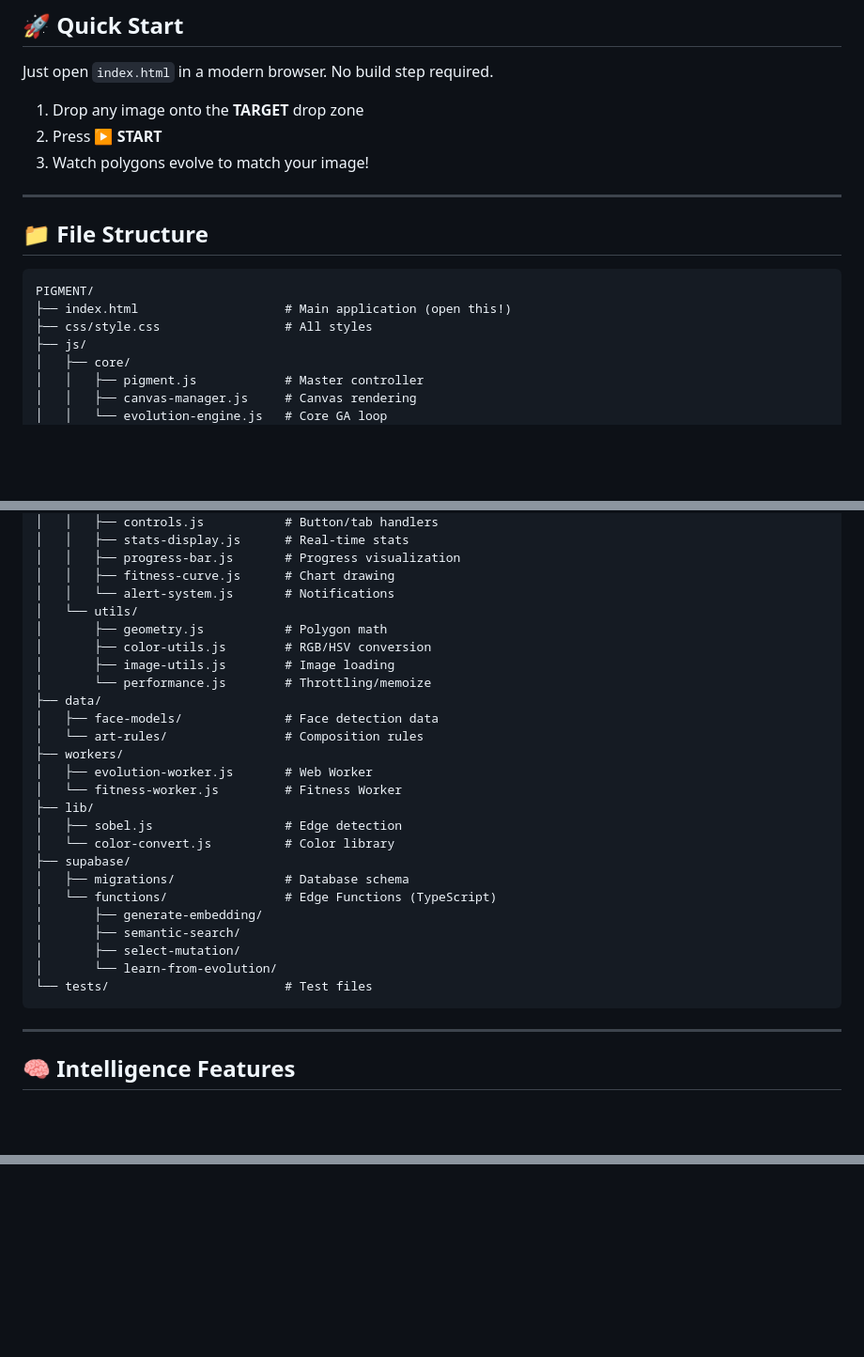
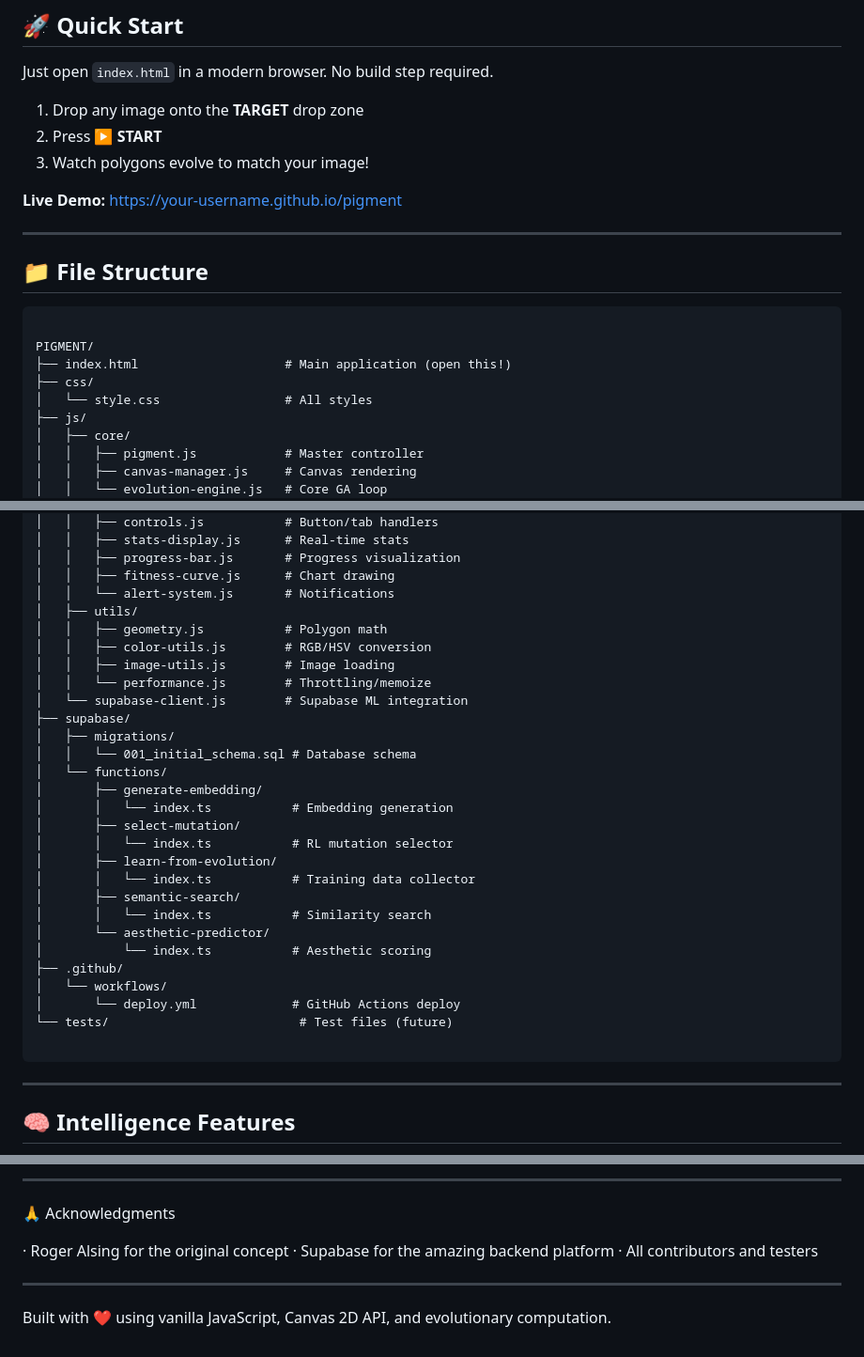
Before and after one commit to PIGMENT-ORG/PIGMENT, a Markdown page: README.md, 3 parts joined by grey strips. Shown at 94% size. GitHub-like rendering; blank space fills up the shorter version.

````diff
--- a/README.md
+++ b/README.md
@@ -12,14 +12,18 @@ Just open `index.html` in a modern browser. No build step required.
 2. Press **▶ START**
 3. Watch polygons evolve to match your image!
 
+**Live Demo:** [https://your-username.github.io/pigment](https://your-username.github.io/pigment)
+
 ---
 
 ## 📁 File Structure
 
 ```
+
 PIGMENT/
 ├── index.html                    # Main application (open this!)
-├── css/style.css                 # All styles
+├── css/
+│   └── style.css                 # All styles
 ├── js/
 │   ├── core/
 │   │   ├── pigment.js            # Master controller
@@ -56,28 +60,31 @@ PIGMENT/
 │   │   ├── progress-bar.js       # Progress visualization
 │   │   ├── fitness-curve.js      # Chart drawing
 │   │   └── alert-system.js       # Notifications
-│   └── utils/
-│       ├── geometry.js           # Polygon math
-│       ├── color-utils.js        # RGB/HSV conversion
-│       ├── image-utils.js        # Image loading
-│       └── performance.js        # Throttling/memoize
-├── data/
-│   ├── face-models/              # Face detection data
-│   └── art-rules/                # Composition rules
-├── workers/
-│   ├── evolution-worker.js       # Web Worker
-│   └── fitness-worker.js         # Fitness Worker
-├── lib/
-│   ├── sobel.js                  # Edge detection
-│   └── color-convert.js          # Color library
+│   ├── utils/
+│   │   ├── geometry.js           # Polygon math
+│   │   ├── color-utils.js        # RGB/HSV conversion
+│   │   ├── image-utils.js        # Image loading
+│   │   └── performance.js        # Throttling/memoize
+│   └── supabase-client.js        # Supabase ML integration
 ├── supabase/
-│   ├── migrations/               # Database schema
-│   └── functions/                # Edge Functions (TypeScript)
+│   ├── migrations/
+│   │   └── 001_initial_schema.sql # Database schema
+│   └── functions/
 │       ├── generate-embedding/
+│       │   └── index.ts           # Embedding generation
+│       ├── select-mutation/
+│       │   └── index.ts           # RL mutation selector
+│       ├── learn-from-evolution/
+│       │   └── index.ts           # Training data collector
 │       ├── semantic-search/
-│       ├── select-mutation/
-│       └── learn-from-evolution/
-└── tests/                        # Test files
+│       │   └── index.ts           # Similarity search
+│       └── aesthetic-predictor/
+│           └── index.ts           # Aesthetic scoring
+├── .github/
+│   └── workflows/
+│       └── deploy.yml             # GitHub Actions deploy
+└── tests/                          # Test files (future)
+
 ```
 
 ---
@@ -214,0 +331,11 @@ polygons {
+---
+
+🙏 Acknowledgments
+
+· Roger Alsing for the original concept
+· Supabase for the amazing backend platform
+· All contributors and testers
+
+---
+
+Built with ❤️ using vanilla JavaScript, Canvas 2D API, and evolutionary computation.
````
Also changed, not shown: other parts of README.md (+171 -62 lines).
